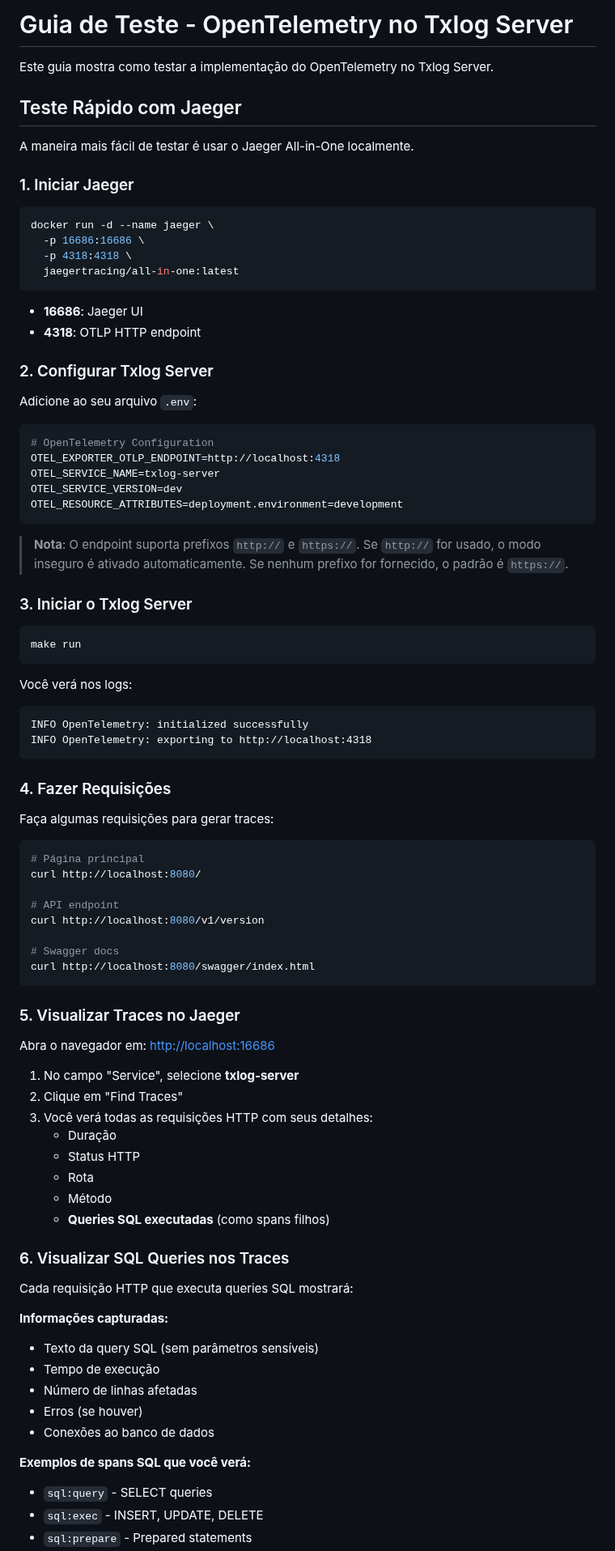
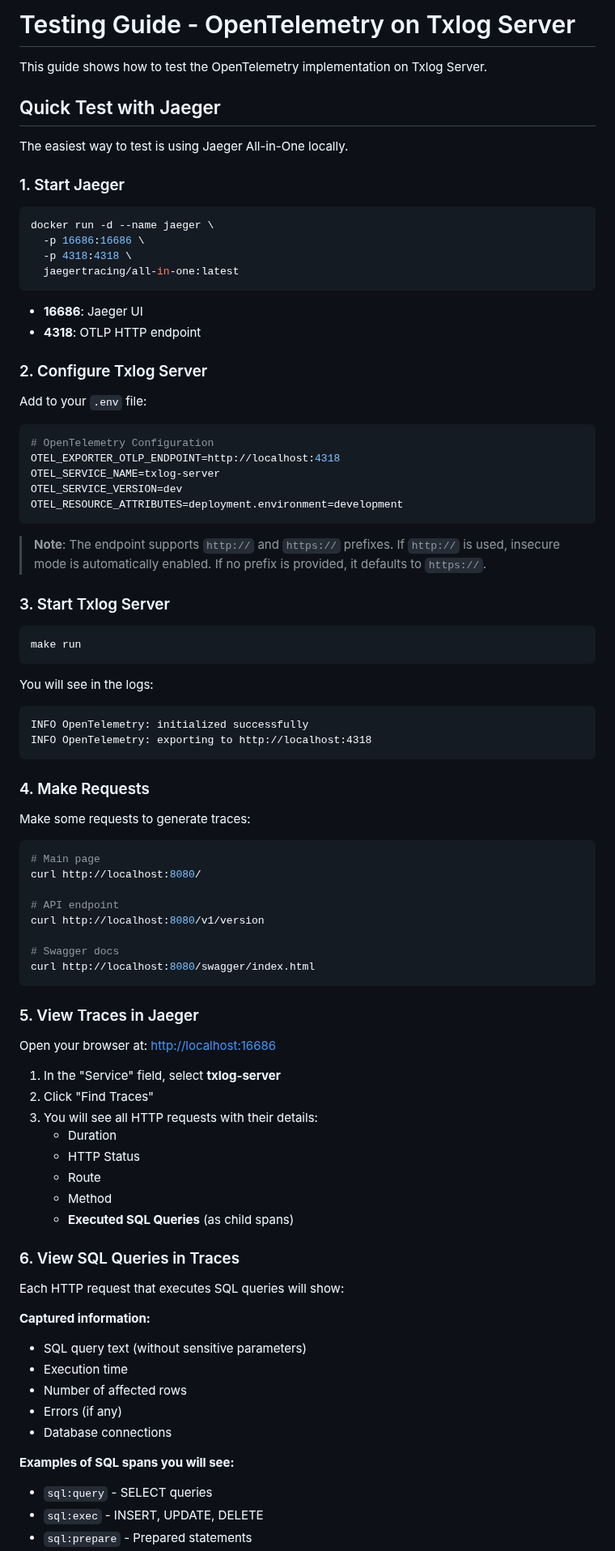
Before and after one commit to txlog/server, a Markdown page: docs/OPENTELEMETRY.md, the part around one of its changes. Shown at 81% size. Drawn GitHub-style.

````diff
--- a/docs/OPENTELEMETRY.md
+++ b/docs/OPENTELEMETRY.md
@@ -1,12 +1,12 @@
-# Guia de Teste - OpenTelemetry no Txlog Server
+# Testing Guide - OpenTelemetry on Txlog Server
 
-Este guia mostra como testar a implementação do OpenTelemetry no Txlog Server.
+This guide shows how to test the OpenTelemetry implementation on Txlog Server.
 
-## Teste Rápido com Jaeger
+## Quick Test with Jaeger
 
-A maneira mais fácil de testar é usar o Jaeger All-in-One localmente.
+The easiest way to test is using Jaeger All-in-One locally.
 
-### 1. Iniciar Jaeger
+### 1. Start Jaeger
 
 ```bash
 docker run -d --name jaeger \
@@ -18,9 +18,9 @@ docker run -d --name jaeger \
 - **16686**: Jaeger UI
 - **4318**: OTLP HTTP endpoint
 
-### 2. Configurar Txlog Server
+### 2. Configure Txlog Server
 
-Adicione ao seu arquivo `.env`:
+Add to your `.env` file:
 
 ```bash
 # OpenTelemetry Configuration
@@ -30,28 +30,28 @@ OTEL_SERVICE_VERSION=dev
 OTEL_RESOURCE_ATTRIBUTES=deployment.environment=development
 ```
 
-> **Nota**: O endpoint suporta prefixos `http://` e `https://`. Se `http://` for usado, o modo inseguro é ativado automaticamente.
-> Se nenhum prefixo for fornecido, o padrão é `https://`.
+> **Note**: The endpoint supports `http://` and `https://` prefixes. If `http://` is used, insecure mode is automatically enabled.
+> If no prefix is provided, it defaults to `https://`.
 
-### 3. Iniciar o Txlog Server
+### 3. Start Txlog Server
 
 ```bash
 make run
 ```
 
-Você verá nos logs:
+You will see in the logs:
 
 ```text
 INFO OpenTelemetry: initialized successfully
 INFO OpenTelemetry: exporting to http://localhost:4318
 ```
 
-### 4. Fazer Requisições
+### 4. Make Requests
 
-Faça algumas requisições para gerar traces:
+Make some requests to generate traces:
 
 ```bash
-# Página principal
+# Main page
 curl http://localhost:8080/
 
 # API endpoint
@@ -61,32 +61,32 @@ curl http://localhost:8080/v1/version
 curl http://localhost:8080/swagger/index.html
 ```
 
-### 5. Visualizar Traces no Jaeger
+### 5. View Traces in Jaeger
 
-Abra o navegador em: <http://localhost:16686>
+Open your browser at: <http://localhost:16686>
 
-1. No campo "Service", selecione **txlog-server**
-2. Clique em "Find Traces"
-3. Você verá todas as requisições HTTP com seus detalhes:
-   - Duração
-   - Status HTTP
-   - Rota
-   - Método
-   - **Queries SQL executadas** (como spans filhos)
+1. In the "Service" field, select **txlog-server**
+2. Click "Find Traces"
+3. You will see all HTTP requests with their details:
+   - Duration
+   - HTTP Status
+   - Route
+   - Method
+   - **Executed SQL Queries** (as child spans)
 
-### 6. Visualizar SQL Queries nos Traces
+### 6. View SQL Queries in Traces
 
-Cada requisição HTTP que executa queries SQL mostrará:
+Each HTTP request that executes SQL queries will show:
 
-**Informações capturadas:**
+**Captured information:**
 
-- Texto da query SQL (sem parâmetros sensíveis)
-- Tempo de execução
-- Número de linhas afetadas
-- Erros (se houver)
-- Conexões ao banco de dados
+- SQL query text (without sensitive parameters)
+- Execution time
+- Number of affected rows
+- Errors (if any)
+- Database connections
 
-**Exemplos de spans SQL que você verá:**
+**Examples of SQL spans you will see:**
 
 - `sql:query` - SELECT queries
 - `sql:exec` - INSERT, UPDATE, DELETE
````
Also changed, not shown: other parts of docs/OPENTELEMETRY.md (+93 -93 lines).
